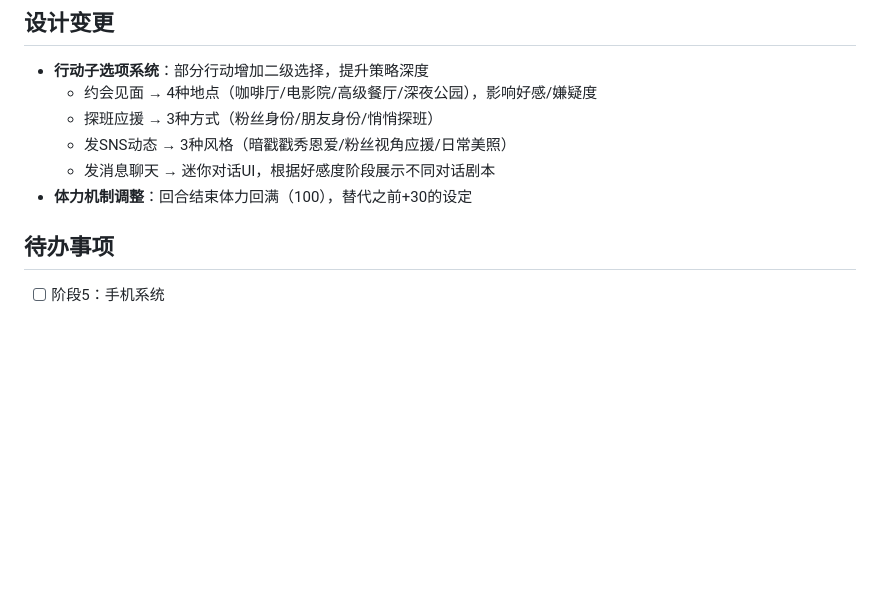
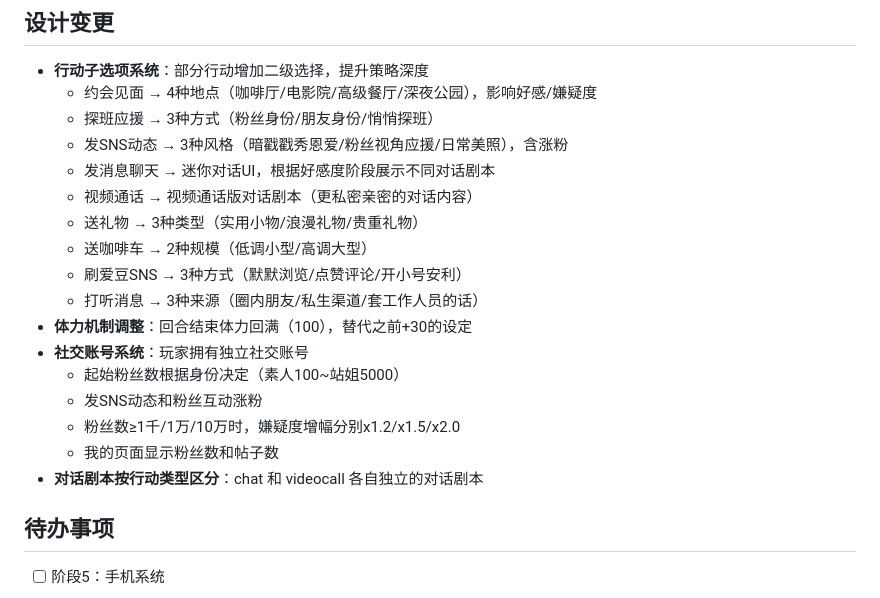
Before and after one commit to vickry-1024/kpop-sim, a Markdown page: dev-logs/2026-06-06.md, the part around the change. GitHub-like rendering; blank space fills up the shorter version.

Commit message:
docs: 更新开发日志 - 子选项扩展+社交账号系统

```diff
--- a/dev-logs/2026-06-06.md
+++ b/dev-logs/2026-06-06.md
@@ -70,9 +70,20 @@
 - **行动子选项系统**：部分行动增加二级选择，提升策略深度
   - 约会见面 → 4种地点（咖啡厅/电影院/高级餐厅/深夜公园），影响好感/嫌疑度
   - 探班应援 → 3种方式（粉丝身份/朋友身份/悄悄探班）
-  - 发SNS动态 → 3种风格（暗戳戳秀恩爱/粉丝视角应援/日常美照）
+  - 发SNS动态 → 3种风格（暗戳戳秀恩爱/粉丝视角应援/日常美照），含涨粉
   - 发消息聊天 → 迷你对话UI，根据好感度阶段展示不同对话剧本
+  - 视频通话 → 视频通话版对话剧本（更私密亲密的对话内容）
+  - 送礼物 → 3种类型（实用小物/浪漫礼物/贵重礼物）
+  - 送咖啡车 → 2种规模（低调小型/高调大型）
+  - 刷爱豆SNS → 3种方式（默默浏览/点赞评论/开小号安利）
+  - 打听消息 → 3种来源（圈内朋友/私生渠道/套工作人员的话）
 - **体力机制调整**：回合结束体力回满（100），替代之前+30的设定
+- **社交账号系统**：玩家拥有独立社交账号
+  - 起始粉丝数根据身份决定（素人100~站姐5000）
+  - 发SNS动态和粉丝互动涨粉
+  - 粉丝数≥1千/1万/10万时，嫌疑度增幅分别x1.2/x1.5/x2.0
+  - 我的页面显示粉丝数和帖子数
+- **对话剧本按行动类型区分**：chat 和 videocall 各自独立的对话剧本
 
 ## 待办事项
 - [ ] 阶段5：手机系统
```
